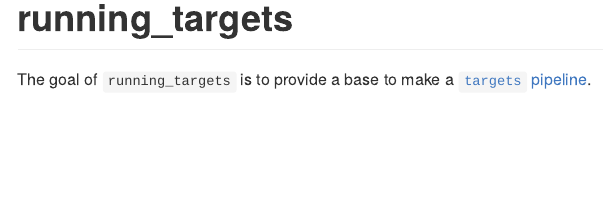
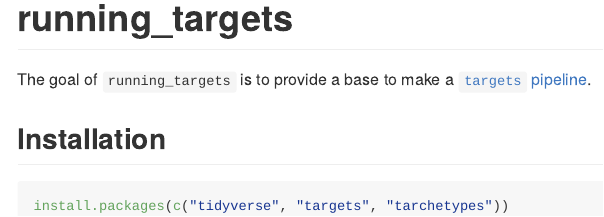
Before and after one commit to muschellij2/running_targets, an R Markdown document (README.Rmd): the page in a window 1100 px wide, from its top. The pictures show the output file README.md that the author committed with the source, drawn offline in the style of GitHub.

Commit message:
added readme

````diff
--- a/README.Rmd
+++ b/README.Rmd
@@ -17,3 +17,10 @@ knitr::opts_chunk$set(
 <!-- badges: end -->
 
 The goal of `running_targets` is to provide a base to make a [`targets` pipeline](https://books.ropensci.org/targets).
+
+
+## Installation
+
+```{r, eval = FALSE}
+install.packages(c("tidyverse", "targets", "tarchetypes"))
+```
````
Also changed, not shown: README.md.
